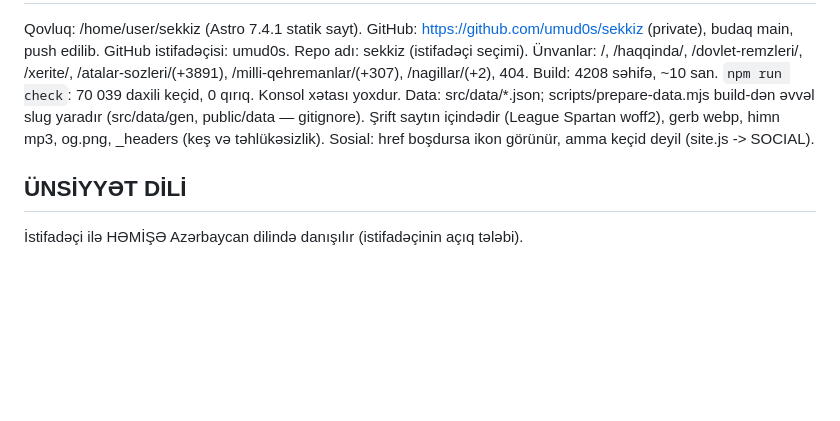
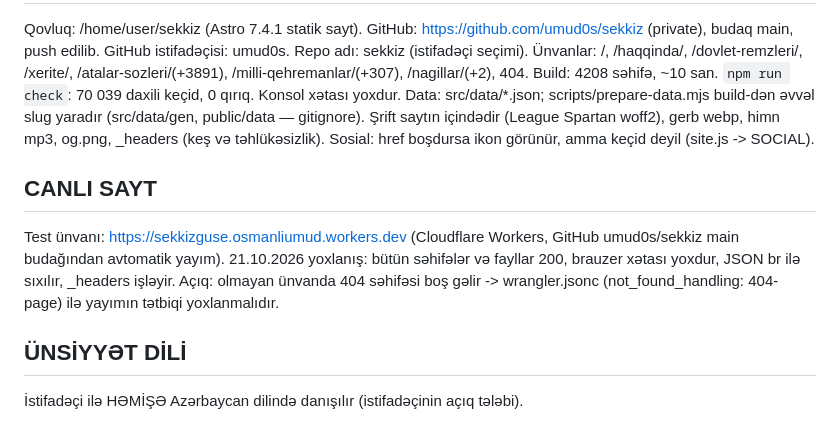
Before and after one commit to umud0s/sekkiz, a Markdown page: docs/LAYIHE.md, the part around the change. Drawn GitHub-style; blank space fills up the shorter version.

Commit message:
Qeydlərə canlı test ünvanını əlavə et
Co-Authored-By: Claude Opus 5.5 <noreply@anthropic.com>
Claude-Session: https://claude.ai/code/session_019o2ePraCbccxQeXNBAMvNV

```diff
--- a/docs/LAYIHE.md
+++ b/docs/LAYIHE.md
@@ -208,6 +208,11 @@ Data: src/data/*.json; scripts/prepare-data.mjs build-dən əvvəl slug yaradır
 Şrift saytın içindədir (League Spartan woff2), gerb webp, himn mp3, og.png, _headers (keş və təhlükəsizlik).
 Sosial: href boşdursa ikon görünür, amma keçid deyil (site.js -> SOCIAL).
 
+## CANLI SAYT
+Test ünvanı: https://sekkizguse.osmanliumud.workers.dev (Cloudflare Workers, GitHub umud0s/sekkiz main budağından avtomatik yayım).
+21.10.2026 yoxlanış: bütün səhifələr və fayllar 200, brauzer xətası yoxdur, JSON br ilə sıxılır, _headers işləyir.
+Açıq: olmayan ünvanda 404 səhifəsi boş gəlir -> wrangler.jsonc (not_found_handling: 404-page) ilə yayımın tətbiqi yoxlanmalıdır.
+
 ## ÜNSİYYƏT DİLİ
 İstifadəçi ilə HƏMİŞƏ Azərbaycan dilində danışılır (istifadəçinin açıq tələbi).
 
```
